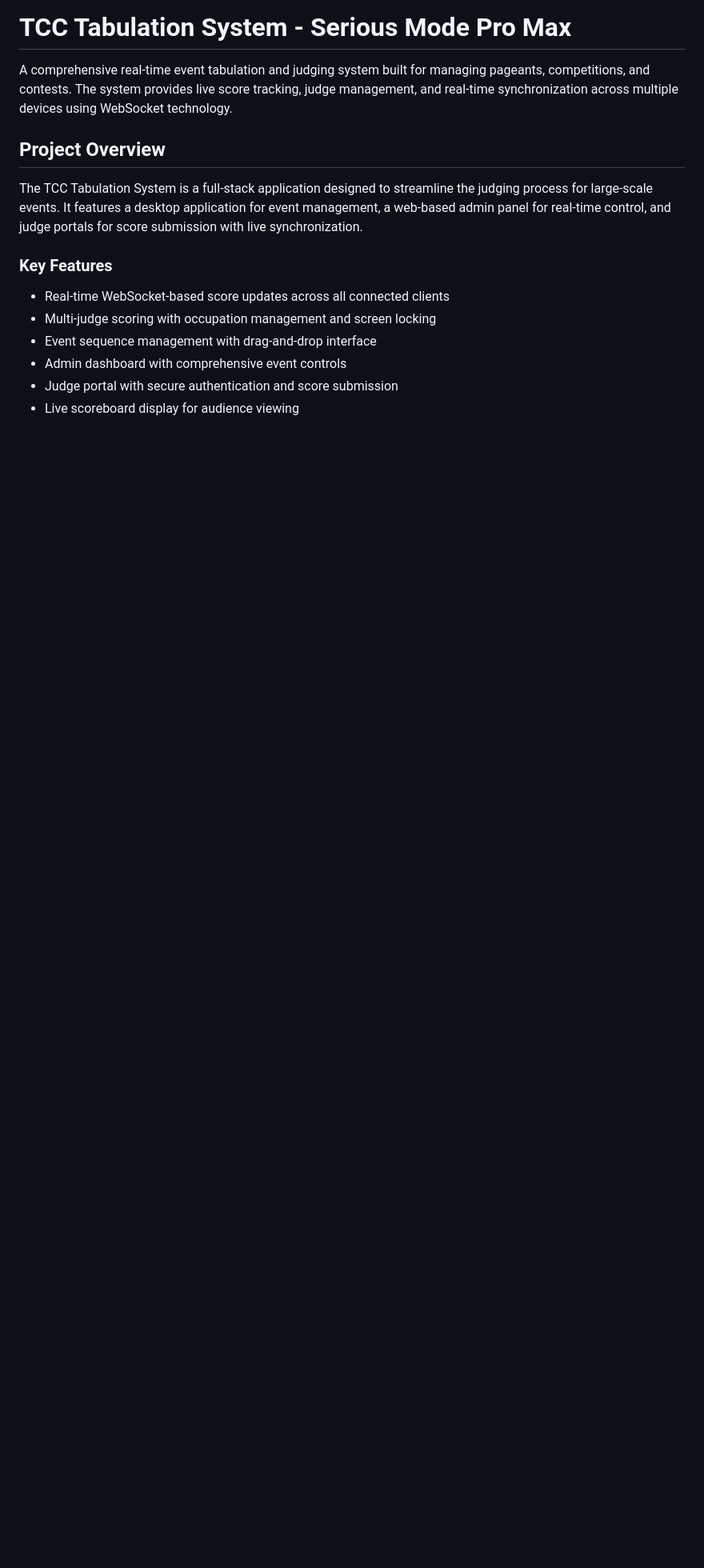
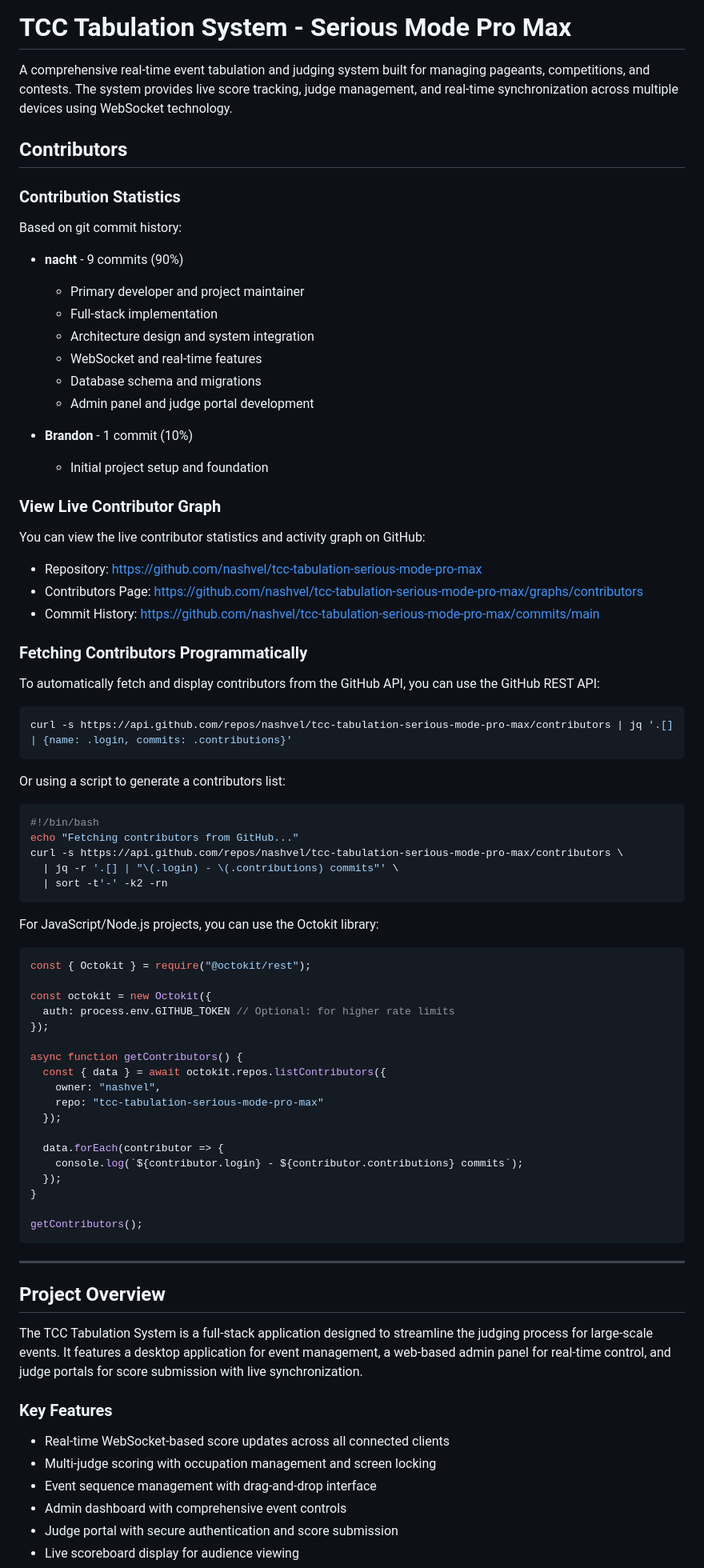
Before and after one commit to nashvel/tcc-tabulation-serious-mode-pro-max, a Markdown page: README.md, the part around one of its changes. Shown at 80% size. Rendered like a GitHub page; blank space fills up the shorter version.

````diff
--- a/README.md
+++ b/README.md
@@ -1,6 +1,74 @@
 # TCC Tabulation System - Serious Mode Pro Max
 
 A comprehensive real-time event tabulation and judging system built for managing pageants, competitions, and contests. The system provides live score tracking, judge management, and real-time synchronization across multiple devices using WebSocket technology.
+
+## Contributors
+
+### Contribution Statistics
+
+Based on git commit history:
+
+- **nacht** - 9 commits (90%)
+  - Primary developer and project maintainer
+  - Full-stack implementation
+  - Architecture design and system integration
+  - WebSocket and real-time features
+  - Database schema and migrations
+  - Admin panel and judge portal development
+
+- **Brandon** - 1 commit (10%)
+  - Initial project setup and foundation
+
+### View Live Contributor Graph
+
+You can view the live contributor statistics and activity graph on GitHub:
+
+- Repository: https://github.com/nashvel/tcc-tabulation-serious-mode-pro-max
+- Contributors Page: https://github.com/nashvel/tcc-tabulation-serious-mode-pro-max/graphs/contributors
+- Commit History: https://github.com/nashvel/tcc-tabulation-serious-mode-pro-max/commits/main
+
+### Fetching Contributors Programmatically
+
+To automatically fetch and display contributors from the GitHub API, you can use the GitHub REST API:
+
+```bash
+curl -s https://api.github.com/repos/nashvel/tcc-tabulation-serious-mode-pro-max/contributors | jq '.[] | {name: .login, commits: .contributions}'
+```
+
+Or using a script to generate a contributors list:
+
+```bash
+#!/bin/bash
+echo "Fetching contributors from GitHub..."
+curl -s https://api.github.com/repos/nashvel/tcc-tabulation-serious-mode-pro-max/contributors \
+  | jq -r '.[] | "\(.login) - \(.contributions) commits"' \
+  | sort -t'-' -k2 -rn
+```
+
+For JavaScript/Node.js projects, you can use the Octokit library:
+
+```javascript
+const { Octokit } = require("@octokit/rest");
+
+const octokit = new Octokit({
+  auth: process.env.GITHUB_TOKEN // Optional: for higher rate limits
+});
+
+async function getContributors() {
+  const { data } = await octokit.repos.listContributors({
+    owner: "nashvel",
+    repo: "tcc-tabulation-serious-mode-pro-max"
+  });
+
+  data.forEach(contributor => {
+    console.log(`${contributor.login} - ${contributor.contributions} commits`);
+  });
+}
+
+getContributors();
+```
+
+---
 
 ## Project Overview
 
````
Also changed, not shown: other parts of README.md (+0 -20 lines).
